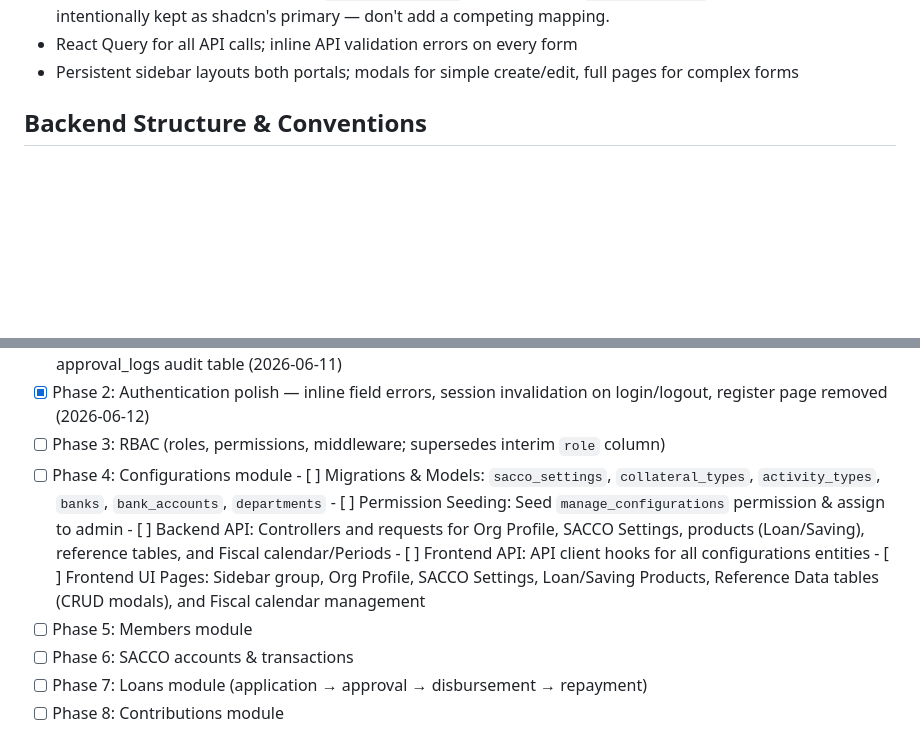
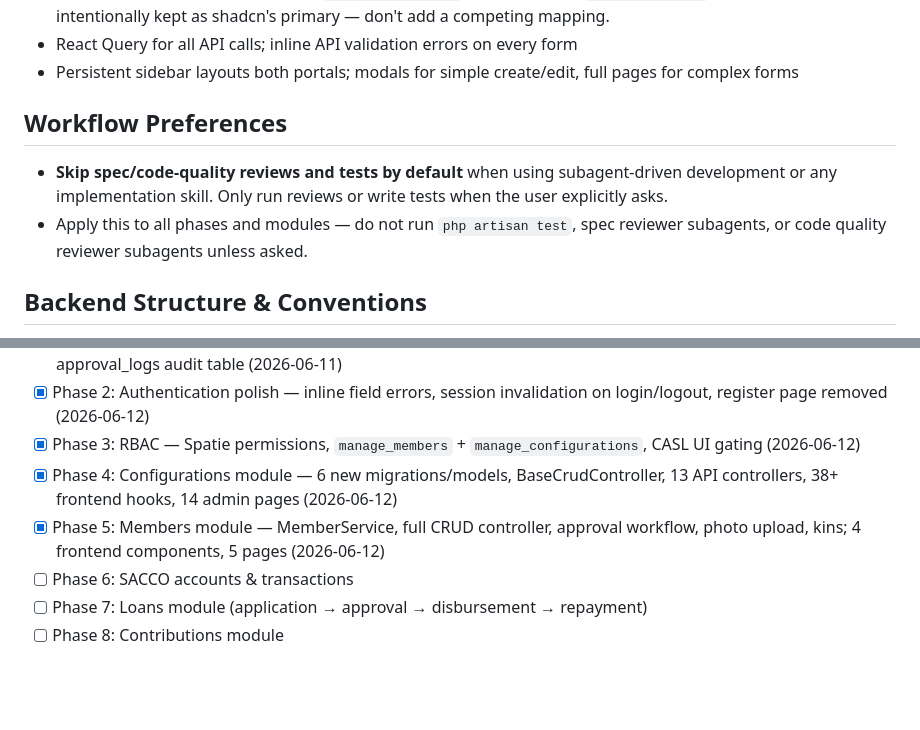
Before and after one commit to JeffMuthunga/SLAMS-Sacco, a Markdown page: CLAUDE.md, 2 parts joined by grey strips. Rendered like a GitHub page; blank space fills up the shorter version.

Commit message:
docs: mark Phases 3–5 complete in CLAUDE.md
Co-Authored-By: Claude Sonnet 4.6 <noreply@anthropic.com>

```diff
--- a/CLAUDE.md
+++ b/CLAUDE.md
@@ -53,6 +53,11 @@ Full-stack SACCO (Savings & Credit Cooperative) management system.
   (#5750f1) is intentionally kept as shadcn's primary — don't add a competing mapping.
 - React Query for all API calls; inline API validation errors on every form
 - Persistent sidebar layouts both portals; modals for simple create/edit, full pages for complex forms
+
+## Workflow Preferences
+
+- **Skip spec/code-quality reviews and tests by default** when using subagent-driven development or any implementation skill. Only run reviews or write tests when the user explicitly asks.
+- Apply this to all phases and modules — do not run `php artisan test`, spec reviewer subagents, or code quality reviewer subagents unless asked.
 
 ## Backend Structure & Conventions
 - PSR-12, thin controllers, business logic in Service classes
@@ -111,14 +116,9 @@ Side paths: rejected, defaulted (overdue)
 - [x] Phase 1: Database schema & migrations — 27 migrations, 26 models, UUID PKs,
       soft deletes, org scoping, approval_logs audit table (2026-06-11)
 - [x] Phase 2: Authentication polish — inline field errors, session invalidation on login/logout, register page removed (2026-06-12)
-- [ ] Phase 3: RBAC (roles, permissions, middleware; supersedes interim `role` column)
-- [ ] Phase 4: Configurations module
-      - [ ] Migrations & Models: `sacco_settings`, `collateral_types`, `activity_types`, `banks`, `bank_accounts`, `departments`
-      - [ ] Permission Seeding: Seed `manage_configurations` permission & assign to admin
-      - [ ] Backend API: Controllers and requests for Org Profile, SACCO Settings, products (Loan/Saving), reference tables, and Fiscal calendar/Periods
-      - [ ] Frontend API: API client hooks for all configurations entities
-      - [ ] Frontend UI Pages: Sidebar group, Org Profile, SACCO Settings, Loan/Saving Products, Reference Data tables (CRUD modals), and Fiscal calendar management
-- [ ] Phase 5: Members module
+- [x] Phase 3: RBAC — Spatie permissions, `manage_members` + `manage_configurations`, CASL UI gating (2026-06-12)
+- [x] Phase 4: Configurations module — 6 new migrations/models, BaseCrudController, 13 API controllers, 38+ frontend hooks, 14 admin pages (2026-06-12)
+- [x] Phase 5: Members module — MemberService, full CRUD controller, approval workflow, photo upload, kins; 4 frontend components, 5 pages (2026-06-12)
 - [ ] Phase 6: SACCO accounts & transactions
 - [ ] Phase 7: Loans module (application → approval → disbursement → repayment)
 - [ ] Phase 8: Contributions module
```
